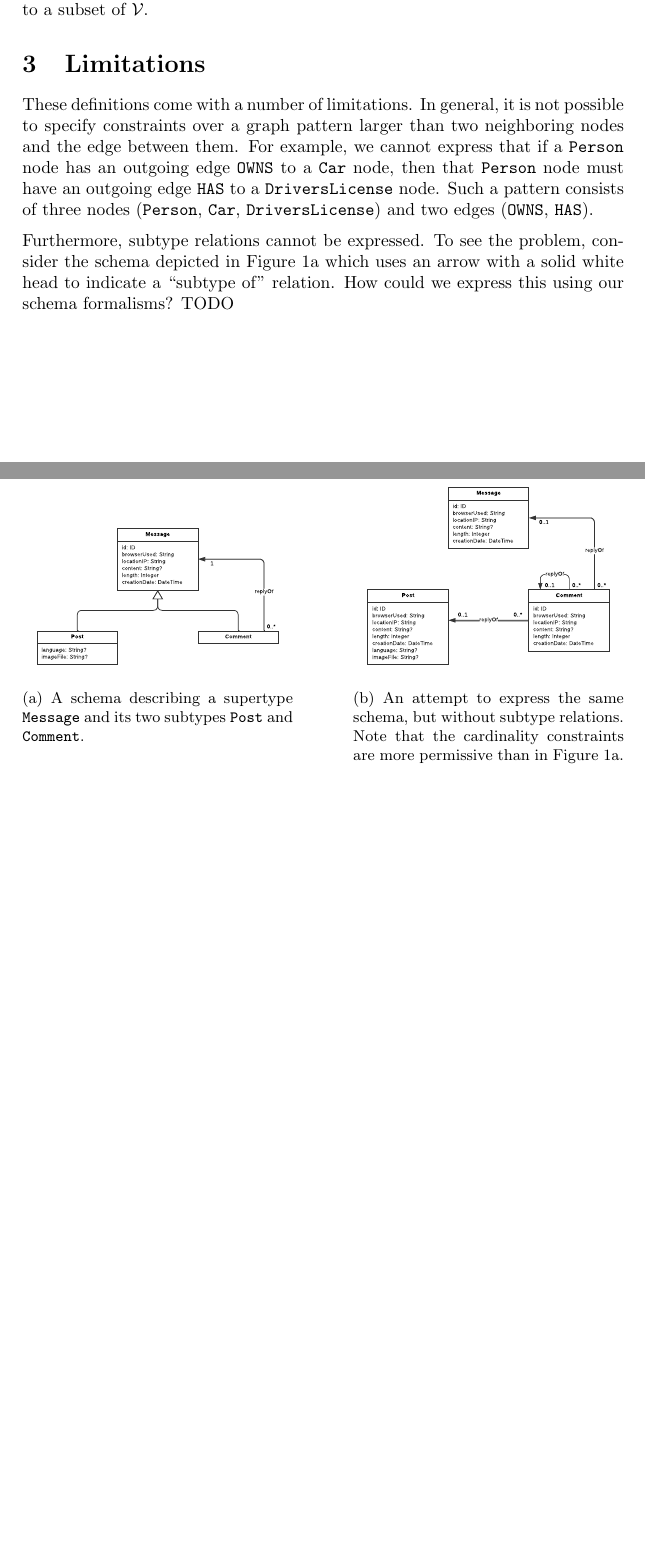
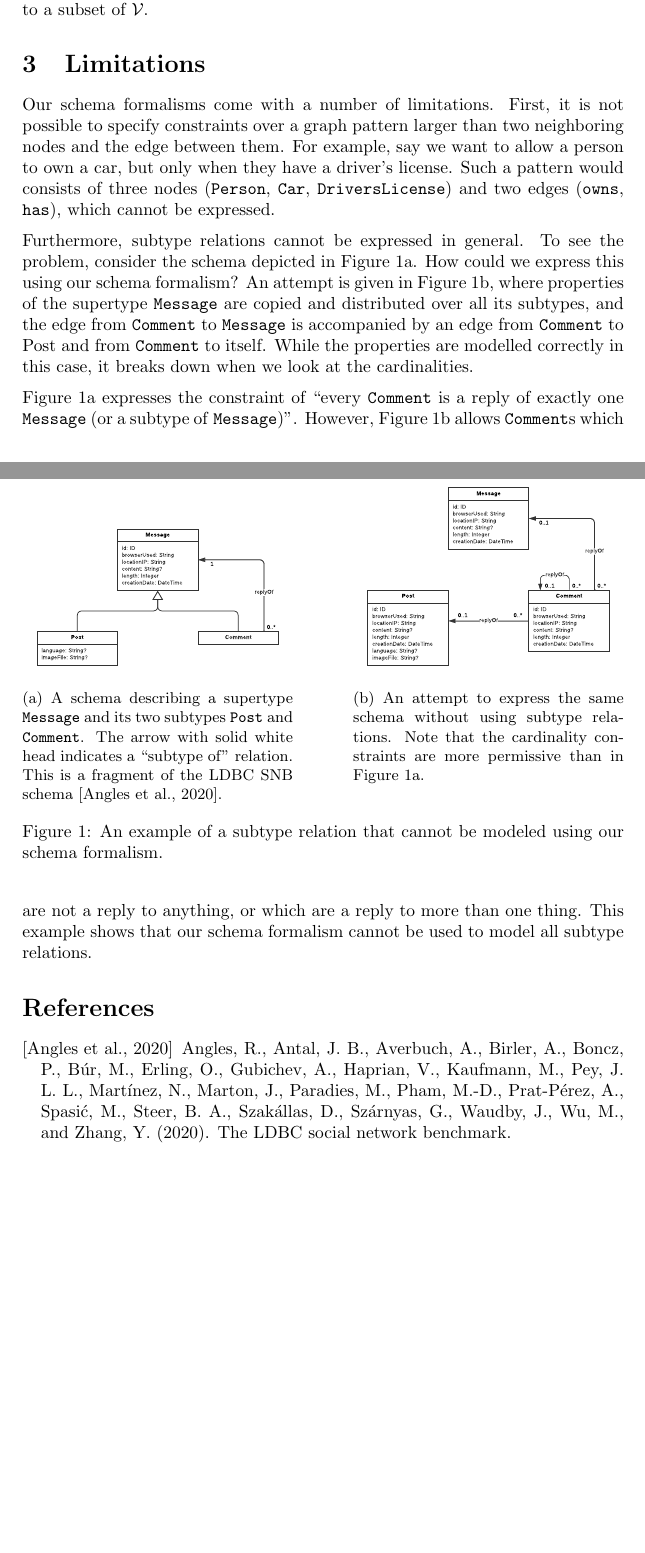
Before and after one commit to nimobeeren/thesis, a LaTeX document (docs/main.tex): two parts of pages 5 and 6 of 6, joined at a grey line, cut so that both start at the same text, the shorter picture padded with empty space. Compiled offline with pdfLaTeX.

Commit message:
write paragraph on subtyping

```diff
--- a/docs/main.tex
+++ b/docs/main.tex
@@ -247,7 +247,7 @@ It may be desirable to allow a record to have properties with any name or any va
 
 \section{Limitations}
 
-These definitions come with a number of limitations. In general, it is not possible to specify constraints over a graph pattern larger than two neighboring nodes and the edge between them. For example, we cannot express that if a \texttt{Person} node has an outgoing edge \texttt{OWNS} to a \texttt{Car} node, then that \texttt{Person} node must have an outgoing edge \texttt{HAS} to a \texttt{DriversLicense} node. Such a pattern consists of three nodes (\texttt{Person}, \texttt{Car}, \texttt{DriversLicense}) and two edges (\texttt{OWNS}, \texttt{HAS}).
+Our schema formalisms come with a number of limitations. First, it is not possible to specify constraints over a graph pattern larger than two neighboring nodes and the edge between them. For example, say we want to allow a person to own a car, but only when they have a driver's license. Such a pattern would consists of three nodes (\texttt{Person}, \texttt{Car}, \texttt{DriversLicense}) and two edges (\texttt{owns}, \texttt{has}), which cannot be expressed.
 
 % Alternatively, we can have two \texttt{Person} nodes, where one requires having a \texttt{DriversLicense} and allows owning 0 or more \texttt{Car}s, and the other does not allow owning a \texttt{Car}. This would indeed prevent a situation where a \texttt{Person} owns a \texttt{Car}, but does not have a \texttt{DriversLicense}. However, ...
 
@@ -258,24 +258,27 @@ These definitions come with a number of limitations. In general, it is not possi
 
 % Furthermore, it is not possible to have a single object type that allows two different label sets. Hence, it is not possible to have optional labels, i.e. the object type $\otype = (\{\texttt{Vehicle}, \texttt{Car}\}, \langle \texttt{make} : \texttt{string} \rangle)$ requires that the labels \texttt{Vehicle} and \texttt{Car} are both present, just having \texttt{Car} is not enough. Of course, it is possible to have two schema objects like $\otype_1 = (\{\texttt{Car}\}, \langle \texttt{make} : \texttt{string} \rangle)$ and $\otype_2 = (\{\texttt{Vehicle}, \texttt{Car}\}, \langle \texttt{make} : \texttt{string} \rangle)$. However, then it is not possible to specify that every \texttt{Employee} must have exactly one outgoing \texttt{OWNS} edge to a node conforming to either $\otype_1$ or $\otype_2$.
 
-% TODO: In general, it's not possible to say that an object must conform to type 1 OR type 2 (union type). Problem with labels follows from that. But also union of two records is not possible.
+% In general, it's not possible to say that an object must conform to type 1 OR type 2 (union type). Problem with labels follows from that. But also union of two records is not possible.
 
-Furthermore, subtype relations cannot be expressed. To see the problem, consider the schema depicted in \autoref{fig:subtyping} which uses an arrow with a solid white head to indicate a ``subtype of'' relation. How could we express this using our schema formalisms? TODO
+Furthermore, subtype relations cannot be expressed in general. To see the problem, consider the schema depicted in \autoref{fig:subtyping}. How could we express this using our schema formalism? An attempt is given in \autoref{fig:subtyping-ours}, where properties of the supertype \texttt{Message} are copied and distributed over all its subtypes, and the edge from \texttt{Comment} to \texttt{Message} is accompanied by an edge from \texttt{Comment} to Post and from \texttt{Comment} to itself. While the properties are modelled correctly in this case, it breaks down when we look at the cardinalities.
+
+\autoref{fig:subtyping} expresses the constraint of ``every \texttt{Comment} is a reply of exactly one \texttt{Message} (or a subtype of \texttt{Message})''. However, \autoref{fig:subtyping-ours} allows \texttt{Comment}s which are not a reply to anything, or which are a reply to more than one thing. This example shows that our schema formalism cannot be used to model all subtype relations.
 
 \begin{figure}[t]
   \centering
   \begin{subfigure}[t]{0.45\textwidth}
     \centering
     \includegraphics[width=\textwidth]{figures/subtyping}
-    \caption{A schema describing a supertype \texttt{Message} and its two subtypes \texttt{Post} and \texttt{Comment}.}
+    \caption{A schema describing a supertype \texttt{Message} and its two subtypes \texttt{Post} and \texttt{Comment}. The arrow with solid white head indicates a ``subtype of'' relation. This is a fragment of the LDBC SNB schema \cite{angles2020snb}.}
     \label{fig:subtyping}
   \end{subfigure}
   \hfill
   \begin{subfigure}[t]{0.45\textwidth}
     \centering
     \includegraphics[width=\textwidth]{figures/subtyping-ours}
-    \caption{An attempt to express the same schema, but without subtype relations. Note that the cardinality constraints are more permissive than in \autoref{fig:subtyping}.}
+    \caption{An attempt to express the same schema without using subtype relations. Note that the cardinality constraints are more permissive than in \autoref{fig:subtyping}.}
     \label{fig:subtyping-ours}
   \end{subfigure}
+  \caption{An example of a subtype relation that cannot be modeled using our schema formalism.}
 \end{figure}
 
```
Also changed, not shown: docs/main.bib (added, +10 -0 lines), docs/main.tex (3 more changed lines).
